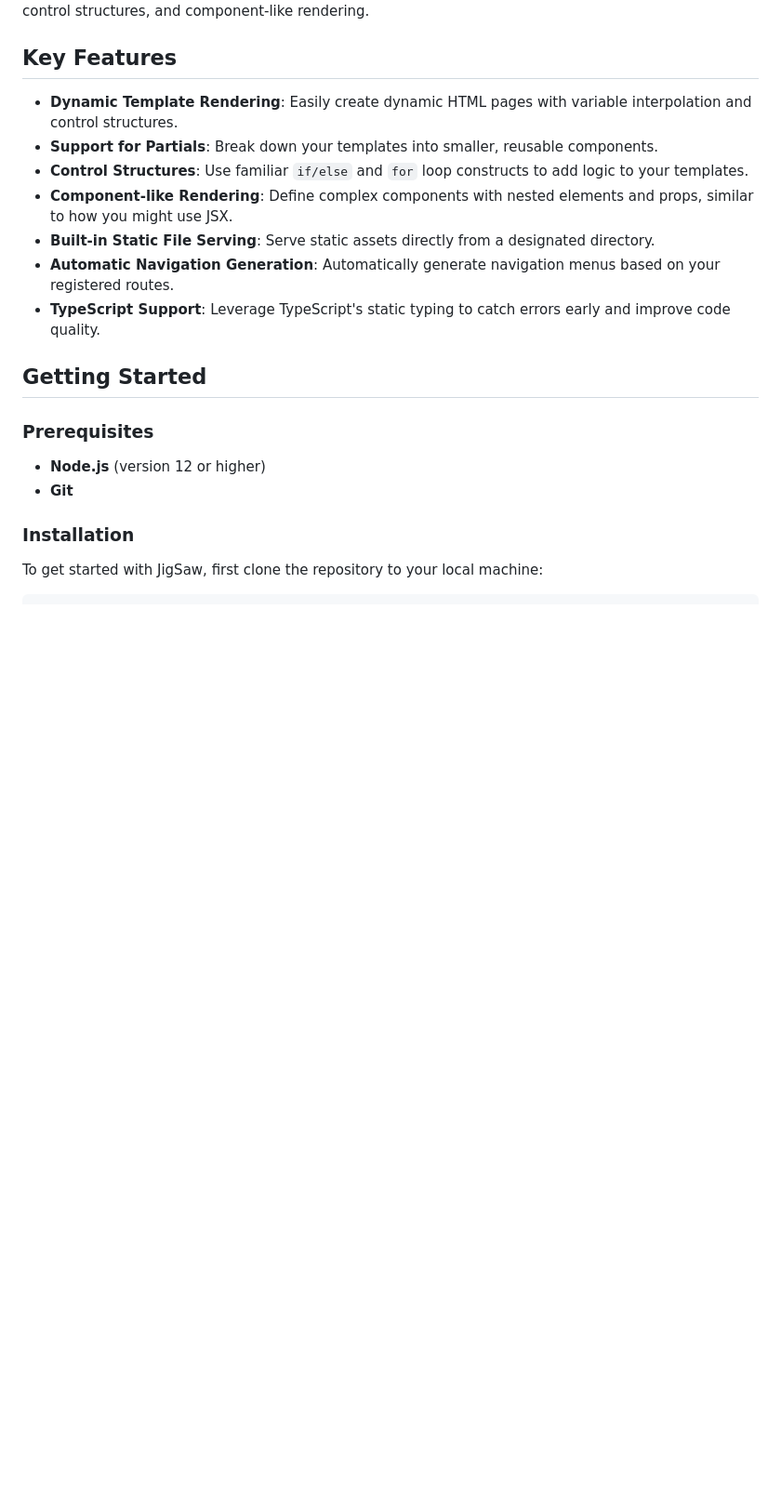
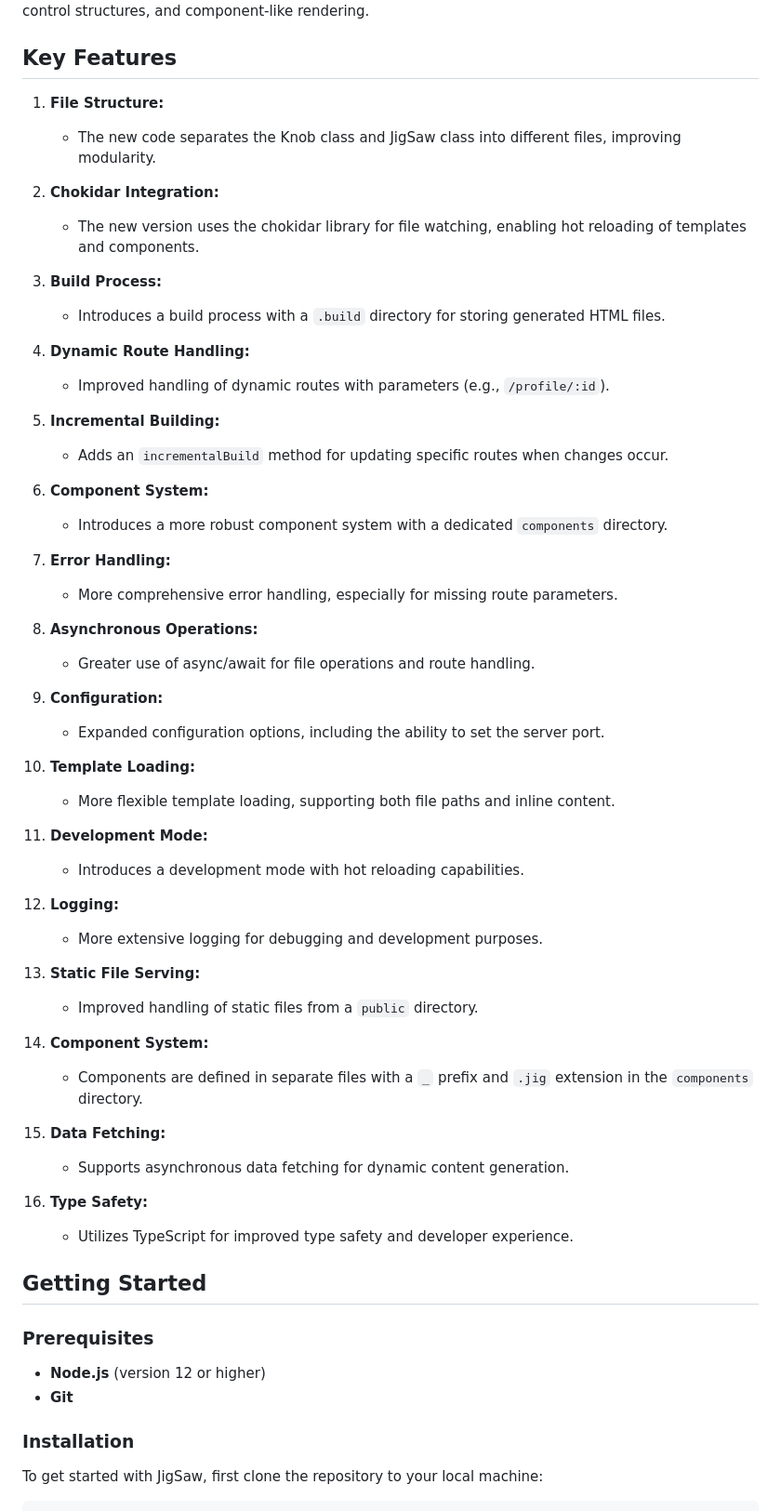
Before and after one commit to Bethel-nz/jigsaw, a Markdown page: README.md, the part around one of its changes. Shown at 93% size. Rendered like a GitHub page; blank space fills up the shorter version.

```diff
--- a/README.md
+++ b/README.md
@@ -4,13 +4,68 @@ JigSaw is a powerful, flexible templating engine for Node.js applications, writt
 
 ## Key Features
 
-- **Dynamic Template Rendering**: Easily create dynamic HTML pages with variable interpolation and control structures.
-- **Support for Partials**: Break down your templates into smaller, reusable components.
-- **Control Structures**: Use familiar `if/else` and `for` loop constructs to add logic to your templates.
-- **Component-like Rendering**: Define complex components with nested elements and props, similar to how you might use JSX.
-- **Built-in Static File Serving**: Serve static assets directly from a designated directory.
-- **Automatic Navigation Generation**: Automatically generate navigation menus based on your registered routes.
-- **TypeScript Support**: Leverage TypeScript's static typing to catch errors early and improve code quality.
+1. **File Structure:**
+
+   - The new code separates the Knob class and JigSaw class into different files, improving modularity.
+
+2. **Chokidar Integration:**
+
+   - The new version uses the chokidar library for file watching, enabling hot reloading of templates and components.
+
+3. **Build Process:**
+
+   - Introduces a build process with a `.build` directory for storing generated HTML files.
+
+4. **Dynamic Route Handling:**
+
+   - Improved handling of dynamic routes with parameters (e.g., `/profile/:id`).
+
+5. **Incremental Building:**
+
+   - Adds an `incrementalBuild` method for updating specific routes when changes occur.
+
+6. **Component System:**
+
+   - Introduces a more robust component system with a dedicated `components` directory.
+
+7. **Error Handling:**
+
+   - More comprehensive error handling, especially for missing route parameters.
+
+8. **Asynchronous Operations:**
+
+   - Greater use of async/await for file operations and route handling.
+
+9. **Configuration:**
+
+   - Expanded configuration options, including the ability to set the server port.
+
+10. **Template Loading:**
+
+    - More flexible template loading, supporting both file paths and inline content.
+
+11. **Development Mode:**
+
+    - Introduces a development mode with hot reloading capabilities.
+
+12. **Logging:**
+
+    - More extensive logging for debugging and development purposes.
+
+13. **Static File Serving:**
+
+    - Improved handling of static files from a `public` directory.
+
+14. **Component System:**
+
+    - Components are defined in separate files with a `_` prefix and `.jig` extension in the `components` directory.
+
+15. **Data Fetching:**
+
+    - Supports asynchronous data fetching for dynamic content generation.
+
+16. **Type Safety:**
+    - Utilizes TypeScript for improved type safety and developer experience.
 
 ## Getting Started
 
```
Also changed, not shown: other parts of README.md (+75 -43 lines).
